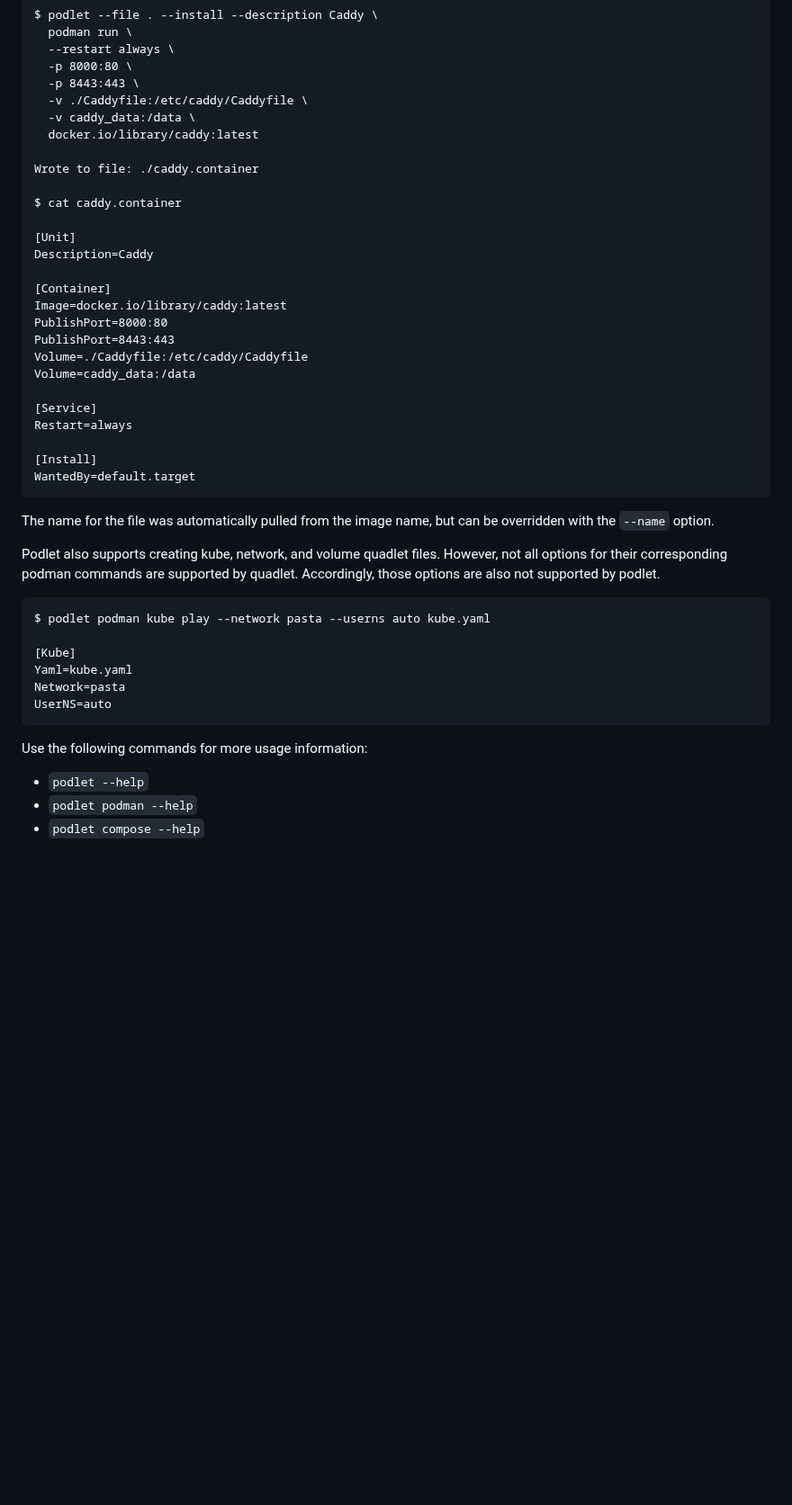
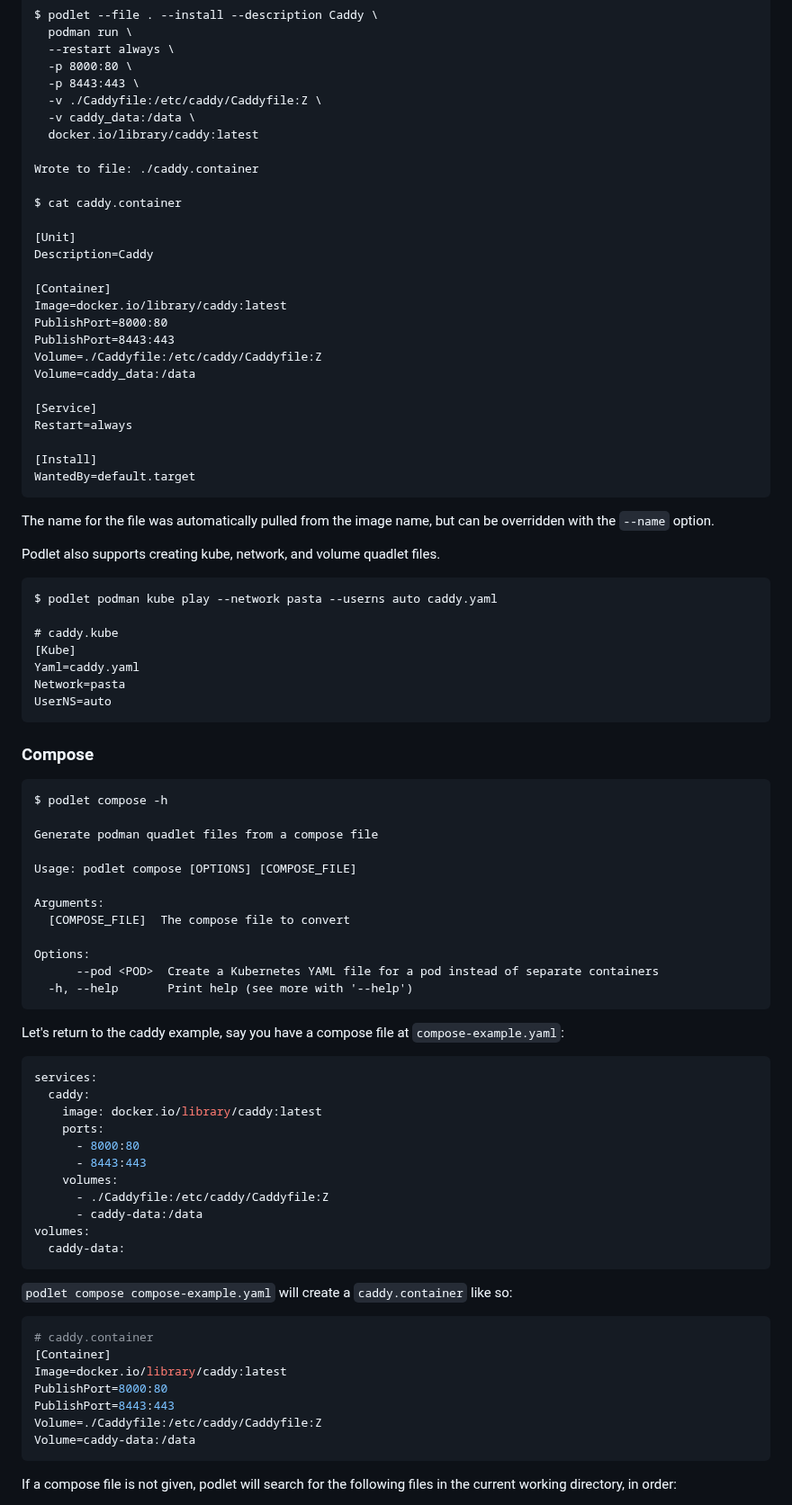
Before and after one commit to containers/podlet, a Markdown page: README.md, the part around one of its changes. Shown at 90% size. GitHub-like rendering; blank space fills up the shorter version.

Commit message:
docs(readme): update demo and usage
- Add `podlet generate` to demo and usage
- Add `podlet compose` to usage

````diff
--- a/README.md
+++ b/README.md
@@ -85,7 +109,7 @@ $ podlet --file . --install --description Caddy \
   --restart always \
   -p 8000:80 \
   -p 8443:443 \
-  -v ./Caddyfile:/etc/caddy/Caddyfile \
+  -v ./Caddyfile:/etc/caddy/Caddyfile:Z \
   -v caddy_data:/data \
   docker.io/library/caddy:latest
 
@@ -100,7 +124,7 @@ Description=Caddy
 Image=docker.io/library/caddy:latest
 PublishPort=8000:80
 PublishPort=8443:443
-Volume=./Caddyfile:/etc/caddy/Caddyfile
+Volume=./Caddyfile:/etc/caddy/Caddyfile:Z
 Volume=caddy_data:/data
 
 [Service]
@@ -112,18 +136,62 @@ WantedBy=default.target
 
 The name for the file was automatically pulled from the image name, but can be overridden with the `--name` option.
 
-Podlet also supports creating kube, network, and volume quadlet files. However, not all options for their corresponding podman commands are supported by quadlet. Accordingly, those options are also not supported by podlet.
+Podlet also supports creating kube, network, and volume quadlet files.
 
 ```
-$ podlet podman kube play --network pasta --userns auto kube.yaml
+$ podlet podman kube play --network pasta --userns auto caddy.yaml
 
+# caddy.kube
 [Kube]
-Yaml=kube.yaml
+Yaml=caddy.yaml
 Network=pasta
 UserNS=auto
 ```
 
-Use the following commands for more usage information:
-- `podlet --help`
-- `podlet podman --help`
-- `podlet compose --help`
+### Compose
+
+```
+$ podlet compose -h
+
+Generate podman quadlet files from a compose file
+
+Usage: podlet compose [OPTIONS] [COMPOSE_FILE]
+
+Arguments:
+  [COMPOSE_FILE]  The compose file to convert
+
+Options:
+      --pod <POD>  Create a Kubernetes YAML file for a pod instead of separate containers
+  -h, --help       Print help (see more with '--help')
+```
+
+Let's return to the caddy example, say you have a compose file at `compose-example.yaml`:
+
+```yaml
+services:
+  caddy:
+    image: docker.io/library/caddy:latest
+    ports:
+      - 8000:80
+      - 8443:443
+    volumes:
+      - ./Caddyfile:/etc/caddy/Caddyfile:Z
+      - caddy-data:/data
+volumes:
+  caddy-data:
+```
+
+`podlet compose compose-example.yaml` will create a `caddy.container` like so:
+
+```ini
+# caddy.container
+[Container]
+Image=docker.io/library/caddy:latest
+PublishPort=8000:80
+PublishPort=8443:443
+Volume=./Caddyfile:/etc/caddy/Caddyfile:Z
+Volume=caddy-data:/data
+```
+
+If a compose file is not given, podlet will search for the following files in the current working directory, in order:
+
````
Also changed, not shown: other parts of README.md (+113 -8 lines), demo.gif, 4 other files.
